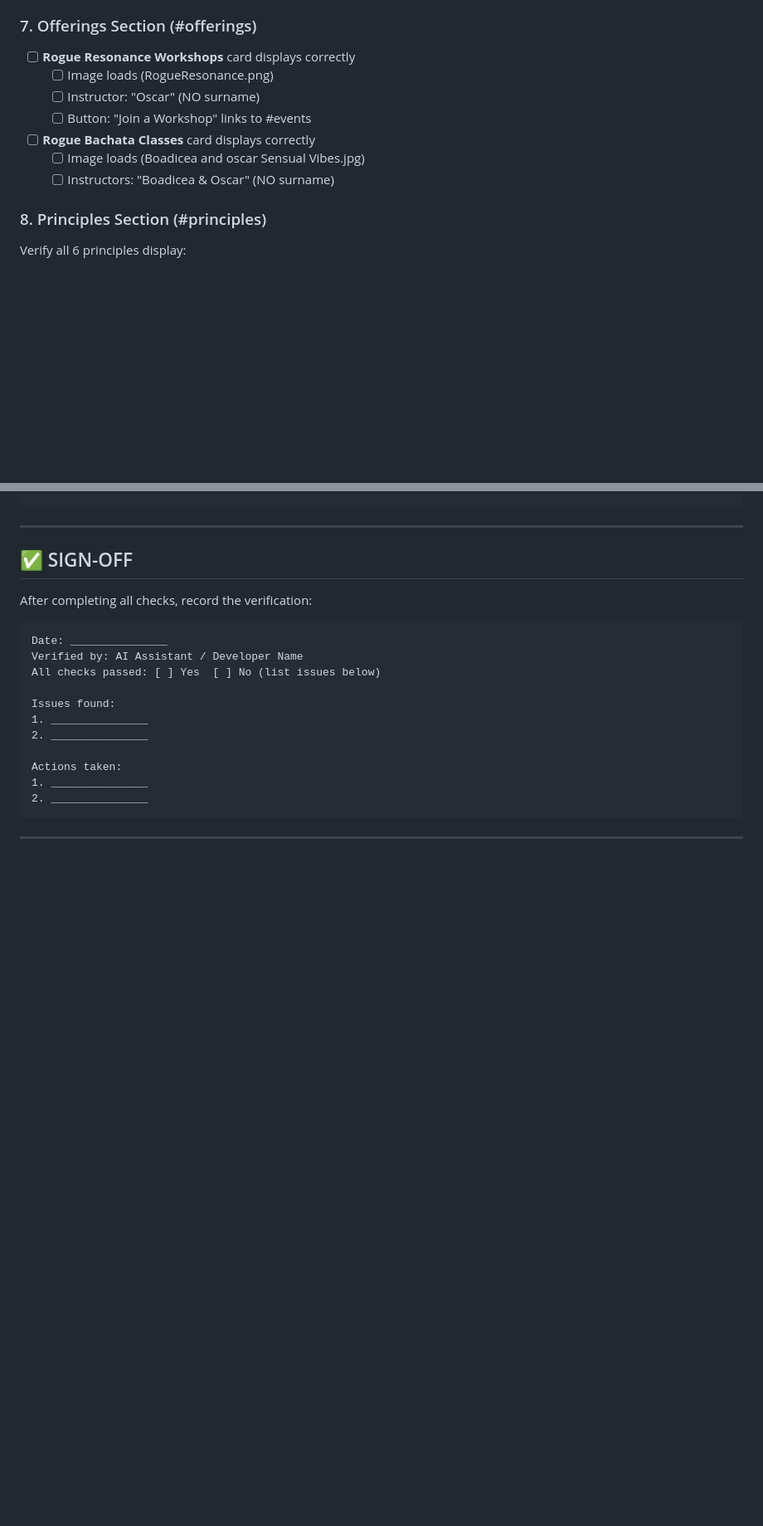
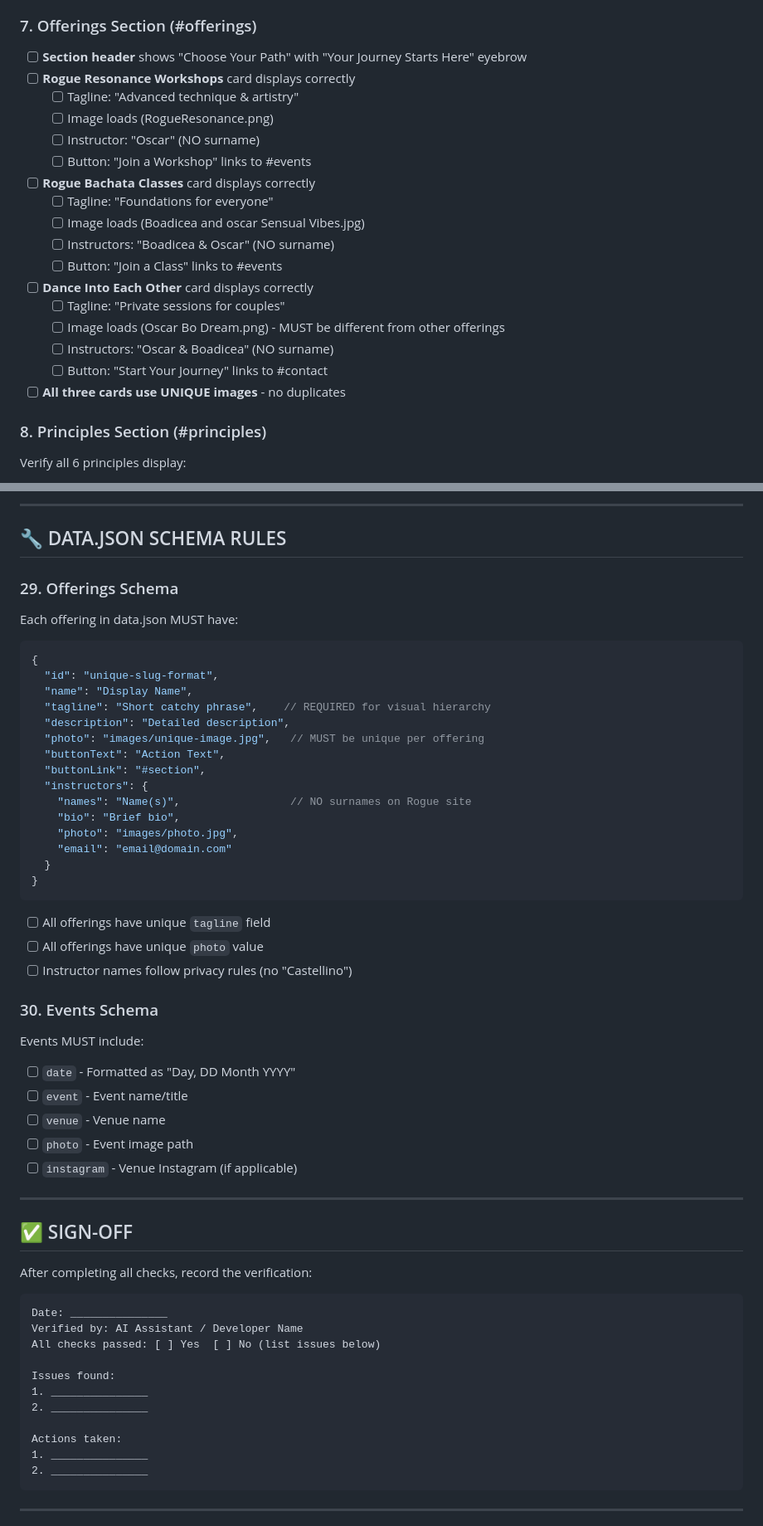
Before and after one commit to goodfornothin/test-rogue-plan, a Markdown page: AI_WEBSITE_VERIFICATION_CHECKLIST.md, 2 parts joined by grey strips. Shown at 83% size. Rendered like a GitHub page; blank space fills up the shorter version.

````diff
--- a/AI_WEBSITE_VERIFICATION_CHECKLIST.md
+++ b/AI_WEBSITE_VERIFICATION_CHECKLIST.md
@@ -85,13 +85,23 @@ curl -s "https://roguebachata.com" | grep -A5 "hero-content"
 - [ ] **Contact** link scrolls to #contact
 
 ### 7. Offerings Section (#offerings)
+- [ ] **Section header** shows "Choose Your Path" with "Your Journey Starts Here" eyebrow
 - [ ] **Rogue Resonance Workshops** card displays correctly
+  - [ ] Tagline: "Advanced technique & artistry"
   - [ ] Image loads (RogueResonance.png)
   - [ ] Instructor: "Oscar" (NO surname)
   - [ ] Button: "Join a Workshop" links to #events
 - [ ] **Rogue Bachata Classes** card displays correctly
+  - [ ] Tagline: "Foundations for everyone"
   - [ ] Image loads (Boadicea and oscar Sensual Vibes.jpg)
   - [ ] Instructors: "Boadicea & Oscar" (NO surname)
+  - [ ] Button: "Join a Class" links to #events
+- [ ] **Dance Into Each Other** card displays correctly
+  - [ ] Tagline: "Private sessions for couples"
+  - [ ] Image loads (Oscar Bo Dream.png) - MUST be different from other offerings
+  - [ ] Instructors: "Oscar & Boadicea" (NO surname)
+  - [ ] Button: "Start Your Journey" links to #contact
+- [ ] **All three cards use UNIQUE images** - no duplicates
 
 ### 8. Principles Section (#principles)
 Verify all 6 principles display:
@@ -374,3 +446,38 @@ rogue-site/
+---
+
+## 🔧 DATA.JSON SCHEMA RULES
+
+### 29. Offerings Schema
+Each offering in data.json MUST have:
+```json
+{
+  "id": "unique-slug-format",
+  "name": "Display Name",
+  "tagline": "Short catchy phrase",    // REQUIRED for visual hierarchy
+  "description": "Detailed description",
+  "photo": "images/unique-image.jpg",   // MUST be unique per offering
+  "buttonText": "Action Text",
+  "buttonLink": "#section",
+  "instructors": {
+    "names": "Name(s)",                 // NO surnames on Rogue site
+    "bio": "Brief bio",
+    "photo": "images/photo.jpg",
+    "email": "email@domain.com"
+  }
+}
+```
+
+- [ ] All offerings have unique `tagline` field
+- [ ] All offerings have unique `photo` value
+- [ ] Instructor names follow privacy rules (no "Castellino")
+
+### 30. Events Schema
+Events MUST include:
+- [ ] `date` - Formatted as "Day, DD Month YYYY"
+- [ ] `event` - Event name/title
+- [ ] `venue` - Venue name
+- [ ] `photo` - Event image path
+- [ ] `instagram` - Venue Instagram (if applicable)
 
 ---
 
````
Also changed, not shown: other parts of AI_WEBSITE_VERIFICATION_CHECKLIST.md (+65 -3 lines).
